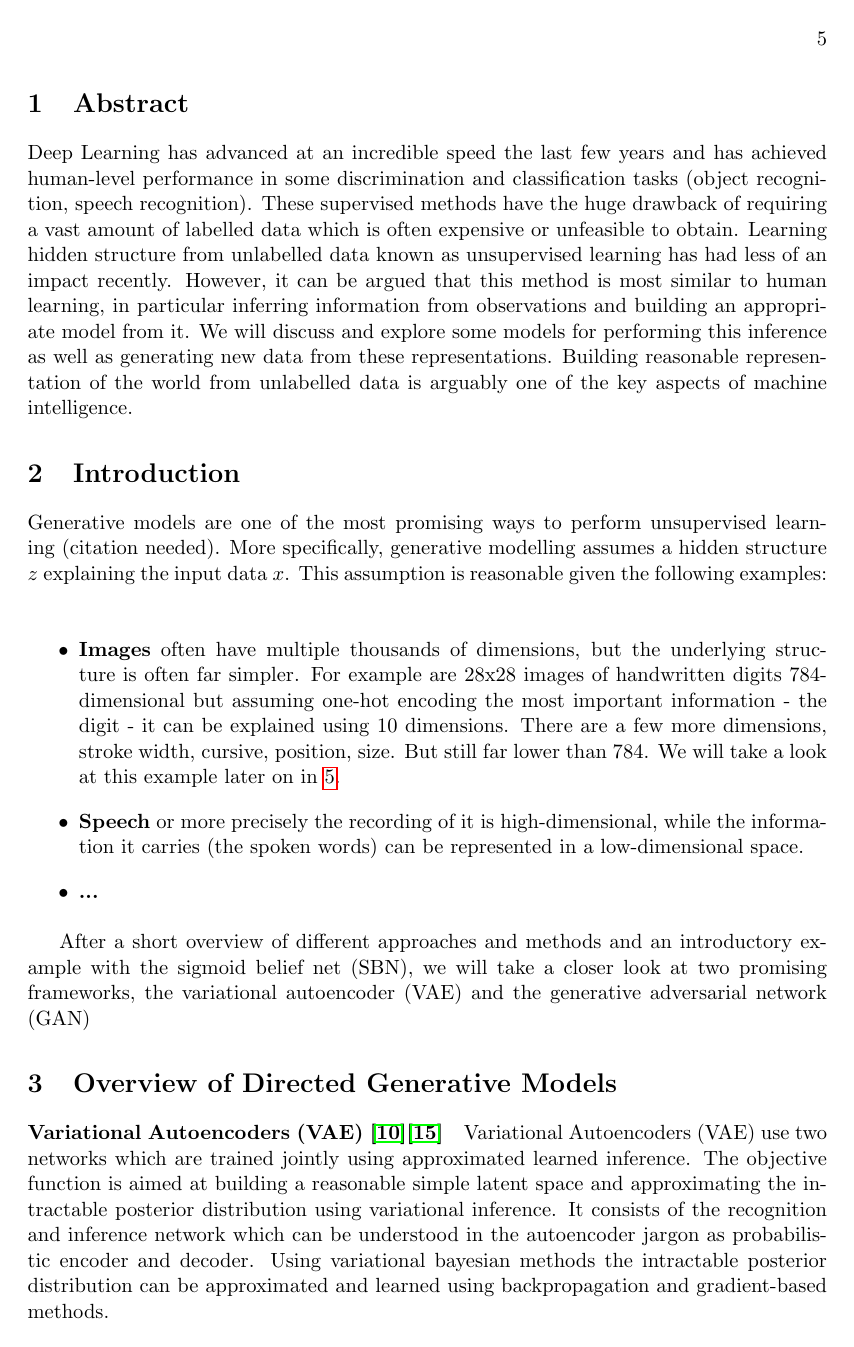
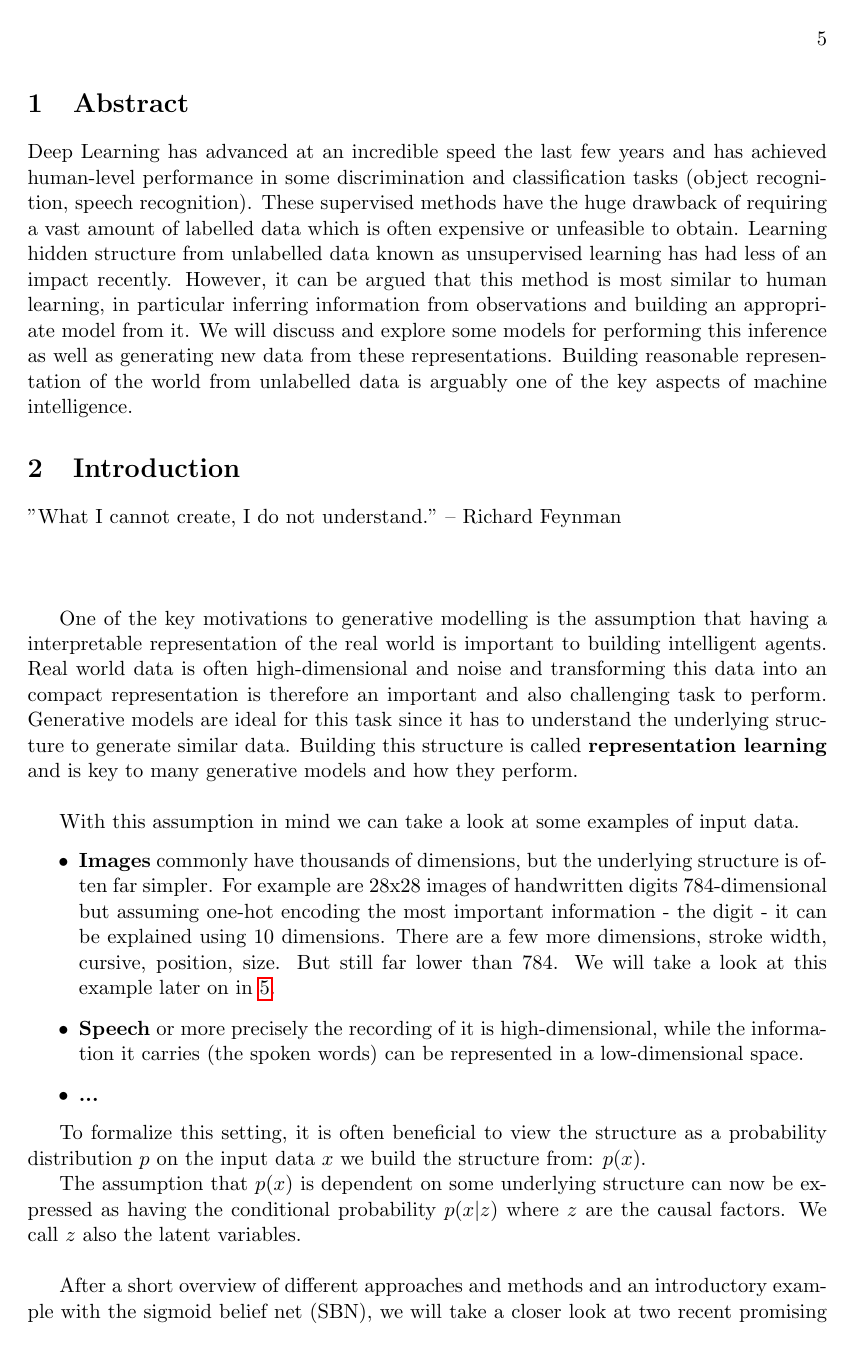
Before and after one commit to Spotlight0xff/deeplearning-seminar, a LaTeX document (paper/paper.tex, which reads paper/chapters/introduction.tex): page 5 of 18 before the commit and page 5 of 19 after it. Compiled offline with pdfLaTeX.

Commit message:
more on introduction

```diff
--- a/paper/chapters/introduction.tex
+++ b/paper/chapters/introduction.tex
@@ -1,16 +1,40 @@
 \section{Introduction}
 \label{sec:introduction}
-Generative models are one of the most promising ways to perform unsupervised learning (citation needed).
-More specifically, generative modelling assumes a hidden structure $z$ explaining the input data $x$.
-This assumption is reasonable given the following examples:\\
 
+"What I cannot create, I do not understand." -- Richard Feynman \\\\\\
+
+% on building reasonable representations
+One of the key motivations to generative modelling is the assumption that having a interpretable representation of the real world is important to building intelligent agents.
+Real world data is often high-dimensional and noise and transforming this data into an compact representation is therefore an important and also challenging task to perform.
+Generative models are ideal for this task since it has to understand the underlying structure to generate similar data.
+Building this structure is called \textbf{representation learning} and is key to many generative models and how they perform.\\
+
+With this assumption in mind we can take a look at some examples of input data.
 \begin{itemize}
-  \item \textbf{Images} often have multiple thousands of dimensions, but the underlying structure is often far simpler. For example are 28x28 images of handwritten digits 784-dimensional but assuming one-hot encoding the most important information - the digit - it can be explained using 10 dimensions. There are a few more dimensions, stroke width, cursive, position, size. But still far lower than 784. We will take a look at this example later on in \ref{sec:vae}.
+  \item \textbf{Images} commonly have thousands of dimensions, but the underlying structure is often far simpler. For example are 28x28 images of handwritten digits 784-dimensional but assuming one-hot encoding the most important information - the digit - it can be explained using 10 dimensions. There are a few more dimensions, stroke width, cursive, position, size. But still far lower than 784. We will take a look at this example later on in \ref{sec:vae}.
   \item \textbf{Speech} or more precisely the recording of it is high-dimensional, while the information it carries (the spoken words) can be represented in a low-dimensional space.
   \item \textbf{...}
 \end{itemize}
 
-After a short overview of different approaches and methods and an introductory example with the sigmoid belief net (SBN), we will take a closer look at two promising frameworks, the variational autoencoder (VAE) and the generative adversarial network (GAN)
+To formalize this setting, it is often beneficial to view the structure as a probability distribution $p$ on the input data $x$ we build the structure
+%( another word!)
+from: $p(x)$.
+
+The assumption that $p(x)$ is dependent on some underlying structure can now be expressed as having the conditional probability $p(x|z)$ where $z$ are the causal factors.
+We call $z$ also the latent variables.\\
+
+%Inverting $p(x|z)$ yields $p(z|x)$ which is one of the main tasks of some generative models, for example the VAE \ref{sec:vae}.
+
+
+After a short overview of different approaches and methods and an introductory example with the sigmoid belief net (SBN), we will take a closer look at two recent promising frameworks, the variational autoencoder (VAE \ref{sec:vae}) and the generative adversarial network (GAN \ref{sec:gan}).
+
+
+
+%Generative models are one of the most promising ways to perform unsupervised learning (citation needed).
+%More specifically, generative modelling assumes a hidden structure $z$ explaining the input data $x$.
+%This assumption is reasonable given the following examples:\\
+
+
 
 
 %Generative models have been proposed as one of the most promising approaches towards
```
